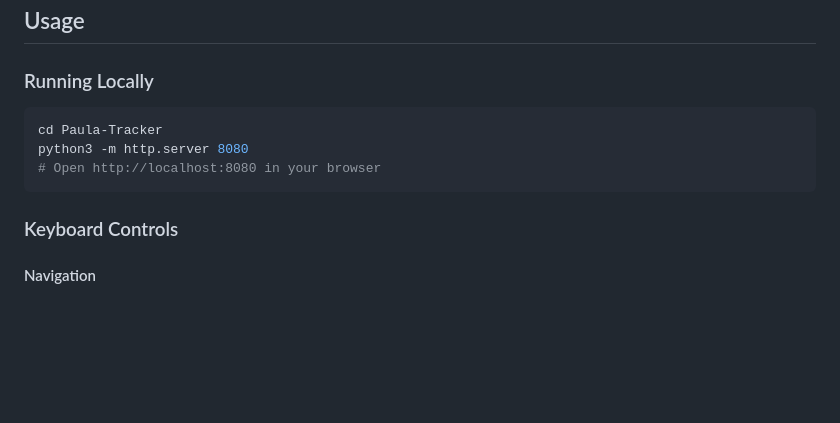
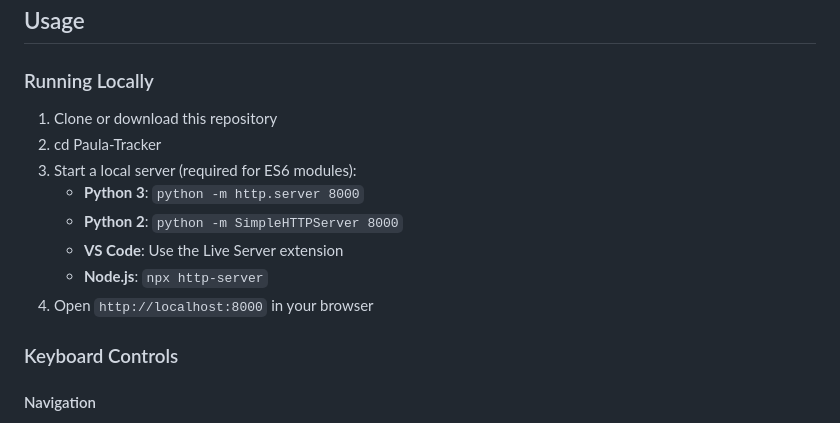
Before and after one commit to RednibCoding/Paula-Tracker, a Markdown page: README.md, the part around the change. Drawn GitHub-style; blank space fills up the shorter version.

````diff
--- a/README.md
+++ b/README.md
@@ -39,11 +39,14 @@ https://youtu.be/FpLkmfKNvbI
 
 ### Running Locally
 
-```bash
-cd Paula-Tracker
-python3 -m http.server 8080
-# Open http://localhost:8080 in your browser
-```
+1. Clone or download this repository
+2. cd Paula-Tracker
+2. Start a local server (required for ES6 modules):
+   - **Python 3**: `python -m http.server 8000`
+   - **Python 2**: `python -m SimpleHTTPServer 8000`
+   - **VS Code**: Use the Live Server extension
+   - **Node.js**: `npx http-server`
+3. Open `http://localhost:8000` in your browser
 
 ### Keyboard Controls
 
````
